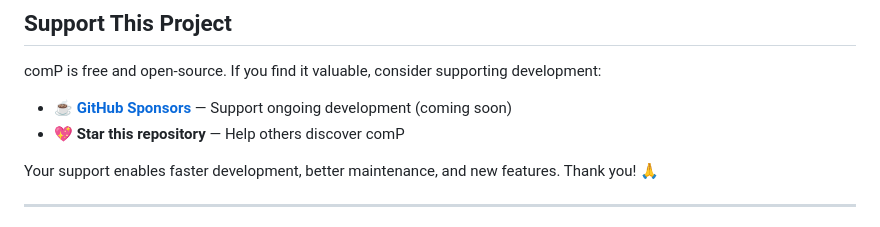
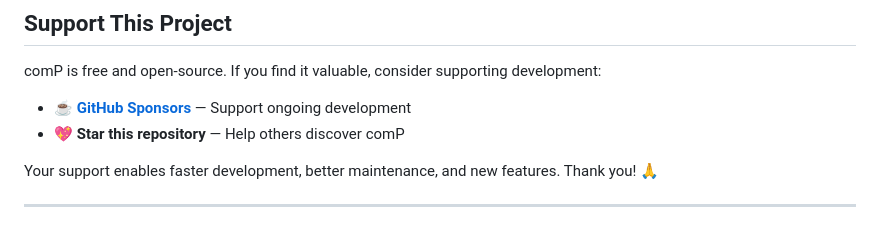
Before and after one commit to LegendTheDeveloper/comP, a Markdown page: README.md, the part around the change. Drawn GitHub-style.

```diff
--- a/README.md
+++ b/README.md
@@ -440,7 +440,7 @@ npm run lint:md:fix
 comP is free and open-source. If you find it valuable, consider supporting development:
 
 - ☕ **[GitHub Sponsors](https://github.com/sponsors/tsucky230)** — Support
-  ongoing development (coming soon)
+  ongoing development
 - 💖 **Star this repository** — Help others discover comP
 
 Your support enables faster development, better maintenance, and new
```
Also changed, not shown: README_ja.md (+1 -1 lines).
